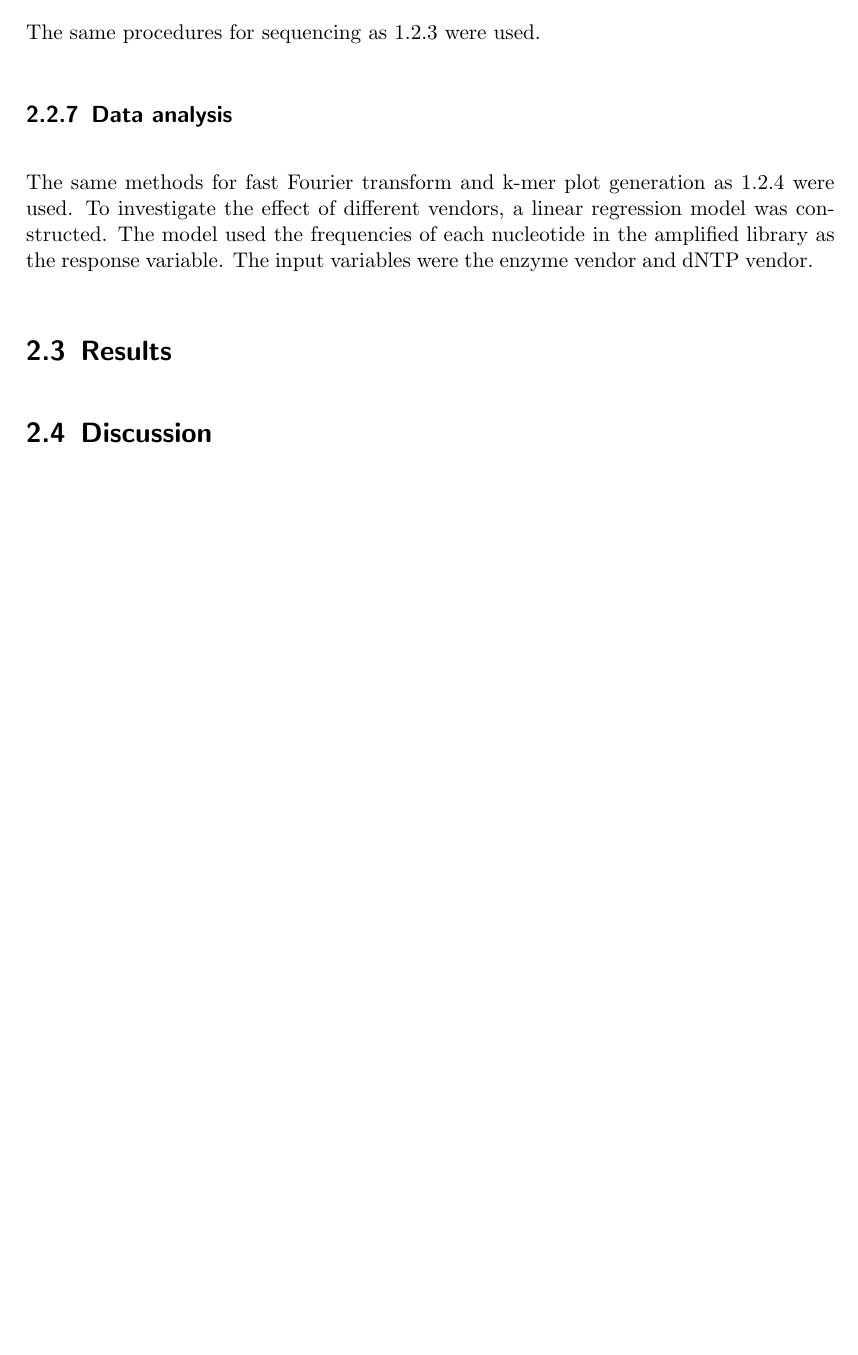
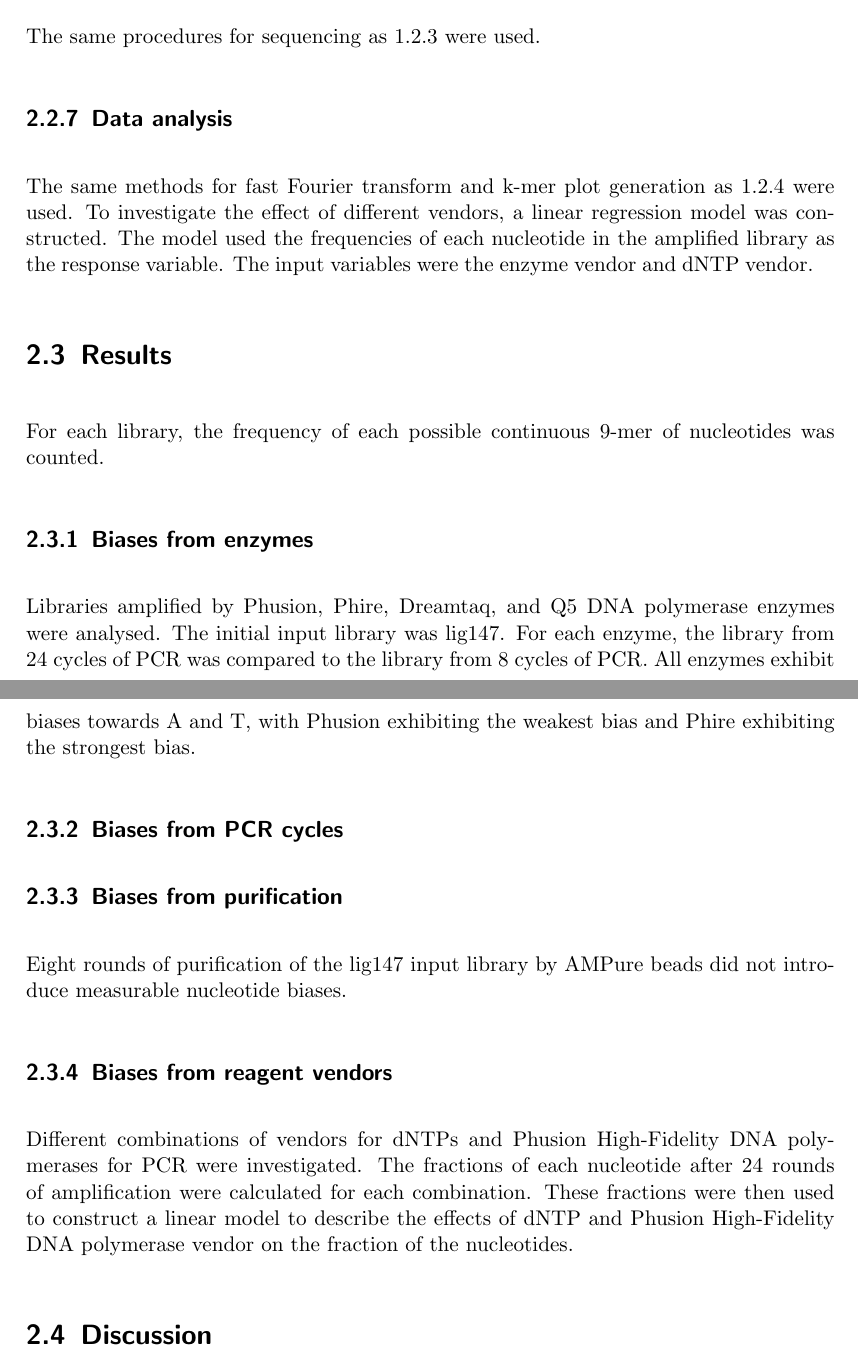
Before and after one commit to arinwongprommoon/selex2019, a LaTeX thesis (dissertation/dissertation.tex): part of page 14 of 17 before the commit and two parts of pages 16 and 17 of 20 after it, the two joined at a grey line, cut so that both start at the same text, the shorter picture padded with empty space. Compiled offline with pdfLaTeX.

Commit message:
DISSERTATION: rest of the text for results
emsa selex

- added relevant comments. marked points for potential questions
  to ask fangjie with 'QUESTION:'

- added references to the figures i generated for 94N... as i think
  what they show is quite clear and puts the rest in context. also
  this would explain the G/T biases in the k-mer plots (and i'll
  mention this in the discussion)

- added descriptions for the radial plots

- added descriptions for the k-mer plots

pcr bias

- added descriptions for the k-mer plots

```diff
--- a/dissertation/dissertation.tex
+++ b/dissertation/dissertation.tex
@@ -334,11 +356,35 @@ To investigate the effect of different vendors, a linear regression model was co
 
 \section{Results}
 \label{sec:pcrbias_results}
+
+For each library, the frequency of each possible continuous 9-mer of nucleotides was counted.
+
+% ORIGINAL
 %% - Different oligonucleotide bias of different PCR enzymes
 %% - The variance caused by bottleneck effect
 %% - Dependency of bias on PCR template concentration
 %% - Bias caused by reagents from different company
 %% - Bias from PCR Purification
+
+\subsection{Biases from enzymes}
+\label{ssec:pcrbias_result_enz}
+
+Libraries amplified by Phusion, Phire, Dreamtaq, and Q5 DNA polymerase enzymes were analysed.  The initial input library was lig147.  For each enzyme, the library from 24 cycles of PCR was compared to the library from 8 cycles of PCR. % weak signals from 0 cycles, so there weren't used (I think)
+All enzymes exhibit biases towards A and T, with Phusion exhibiting the weakest bias and Phire exhibiting the strongest bias.
+
+\subsection{Biases from PCR cycles}
+\label{ssec:pcrbias_result_pcr}
+
+\subsection{Biases from purification}
+\label{ssec:pcrbias_result_pur}
+
+Eight rounds of purification of the lig147 input library by AMPure beads did not introduce measurable nucleotide biases.
+
+\subsection{Biases from reagent vendors}
+\label{ssec:pcrbias_result_reagent}
+
+Different combinations of vendors for dNTPs and Phusion High-Fidelity DNA polymerases for PCR were investigated.  The fractions of each nucleotide after 24 rounds of amplification were calculated for each combination.  These fractions were then used to construct a linear model % add reference to equation
+to describe the effects of dNTP and Phusion High-Fidelity DNA polymerase vendor on the fraction of the nucleotides. % add reference to table and verification of model by scatter plot
 
 \section{Discussion}
 \label{sec:pcrbias_discussion}
```
Also changed, not shown: dissertation/dissertation.tex (34 more changed lines).
